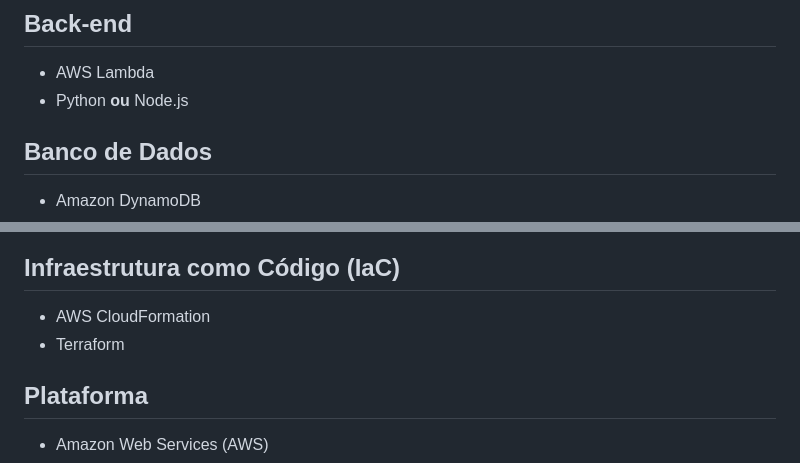
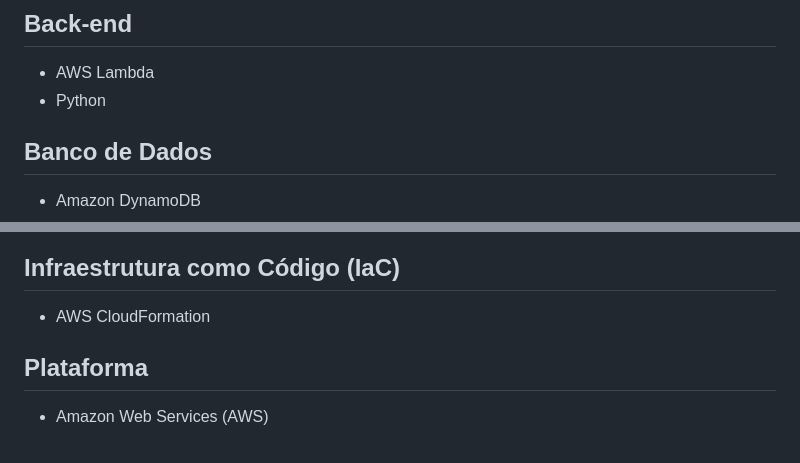
Before and after one commit to DavidB-td/serverless-landing-page-counter, a Markdown page: README.md, 2 parts joined by grey strips. Rendered like a GitHub page.

```diff
--- a/README.md
+++ b/README.md
@@ -80,7 +80,7 @@ A solução utiliza uma arquitetura **100% Serverless** na AWS composta pelos se
 ## Back-end
 
 * AWS Lambda
-* Python **ou** Node.js
+* Python
 
 ## Banco de Dados
 
@@ -95,7 +95,6 @@ A solução utiliza uma arquitetura **100% Serverless** na AWS composta pelos se
 ## Infraestrutura como Código (IaC)
 
 * AWS CloudFormation
-* Terraform
 
 ## Plataforma
 
```
